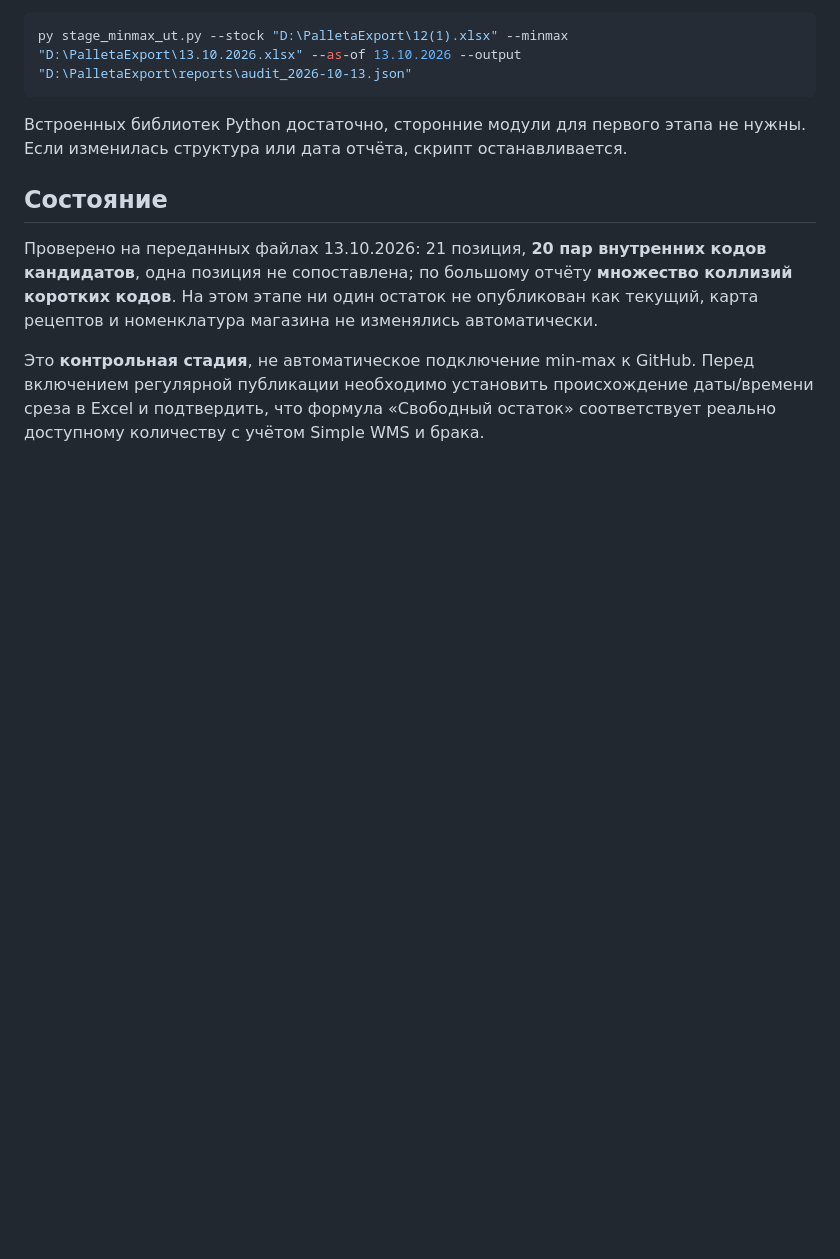
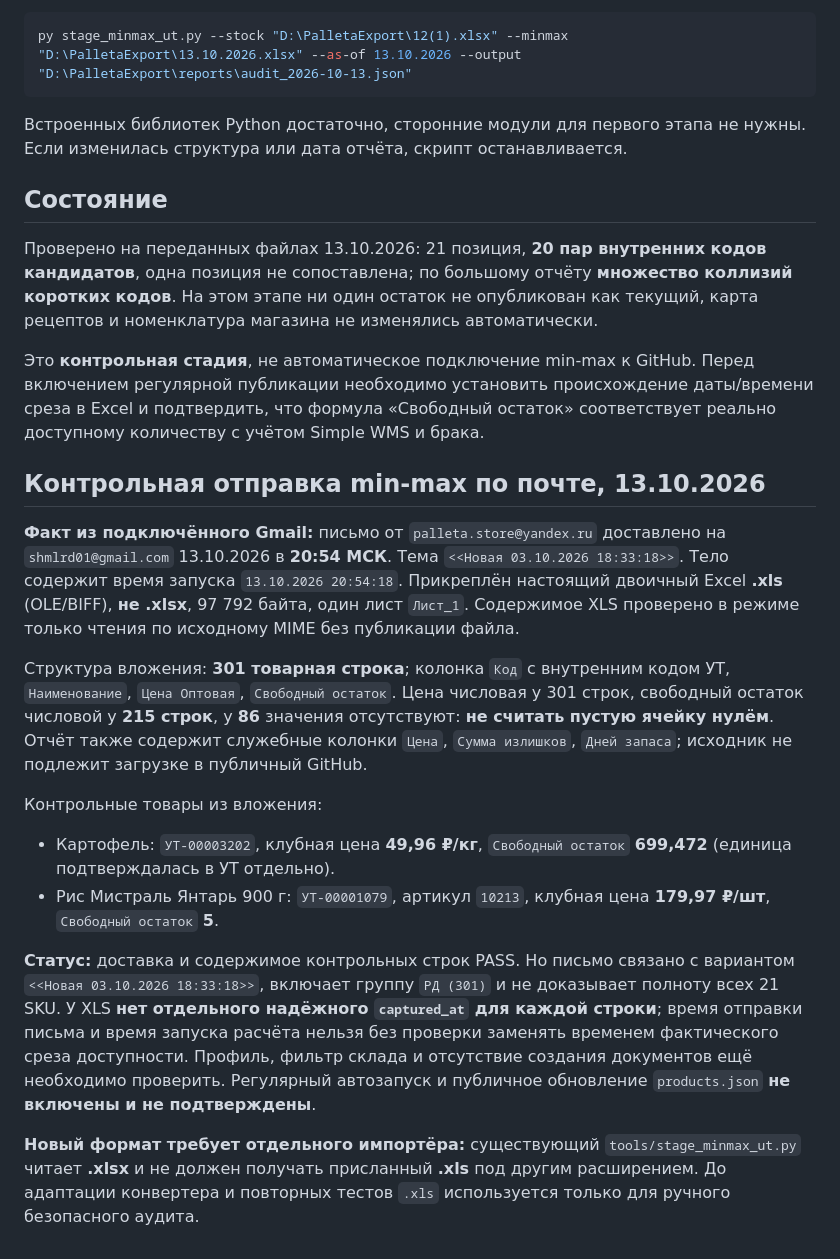
Before and after one commit to shmlr/palleta-menu, a Markdown page: tools/README_STAGE.md, the part around the change. Rendered like a GitHub page; blank space fills up the shorter version.

Commit message:
Record validated min-max email XLS format, incomplete stock cells and no-live-publish gate

```diff
--- a/tools/README_STAGE.md
+++ b/tools/README_STAGE.md
@@ -33,3 +33,17 @@ py stage_minmax_ut.py --stock "D:\PalletaExport\12(1).xlsx" --minmax "D:\Palleta
 Проверено на переданных файлах 13.10.2026: 21 позиция, **20 пар внутренних кодов кандидатов**, одна позиция не сопоставлена; по большому отчёту **множество коллизий коротких кодов**. На этом этапе ни один остаток не опубликован как текущий, карта рецептов и номенклатура магазина не изменялись автоматически.
 
 Это **контрольная стадия**, не автоматическое подключение min-max к GitHub. Перед включением регулярной публикации необходимо установить происхождение даты/времени среза в Excel и подтвердить, что формула «Свободный остаток» соответствует реально доступному количеству с учётом Simple WMS и брака.
+## Контрольная отправка min-max по почте, 13.10.2026
+
+**Факт из подключённого Gmail:** письмо от `palleta.store@yandex.ru` доставлено на `shmlrd01@gmail.com` 13.10.2026 в **20:54 МСК**. Тема `<<Новая 03.10.2026 18:33:18>>`. Тело содержит время запуска `13.10.2026 20:54:18`. Прикреплён настоящий двоичный Excel **.xls** (OLE/BIFF), **не .xlsx**, 97 792 байта, один лист `Лист_1`. Содержимое XLS проверено в режиме только чтения по исходному MIME без публикации файла.
+
+Структура вложения: **301 товарная строка**; колонка `Код` с внутренним кодом УТ, `Наименование`, `Цена Оптовая`, `Свободный остаток`. Цена числовая у 301 строк, свободный остаток числовой у **215 строк**, у **86** значения отсутствуют: **не считать пустую ячейку нулём**. Отчёт также содержит служебные колонки `Цена`, `Сумма излишков`, `Дней запаса`; исходник не подлежит загрузке в публичный GitHub.
+
+Контрольные товары из вложения:
+
+- Картофель: `УТ-00003202`, клубная цена **49,96 ₽/кг**, `Свободный остаток` **699,472** (единица подтверждалась в УТ отдельно).
+- Рис Мистраль Янтарь 900 г: `УТ-00001079`, артикул `10213`, клубная цена **179,97 ₽/шт**, `Свободный остаток` **5**.
+
+**Статус:** доставка и содержимое контрольных строк PASS. Но письмо связано с вариантом `<<Новая 03.10.2026 18:33:18>>`, включает группу `РД (301)` и не доказывает полноту всех 21 SKU. У XLS **нет отдельного надёжного `captured_at` для каждой строки**; время отправки письма и время запуска расчёта нельзя без проверки заменять временем фактического среза доступности. Профиль, фильтр склада и отсутствие создания документов ещё необходимо проверить. Регулярный автозапуск и публичное обновление `products.json` **не включены и не подтверждены**.
+
+**Новый формат требует отдельного импортёра:** существующий `tools/stage_minmax_ut.py` читает **.xlsx** и не должен получать присланный **.xls** под другим расширением. До адаптации конвертера и повторных тестов `.xls` используется только для ручного безопасного аудита.
```
